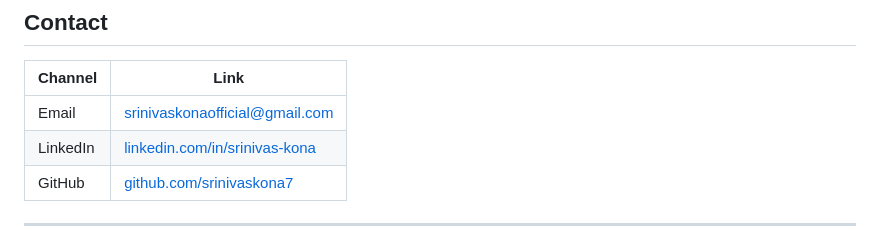
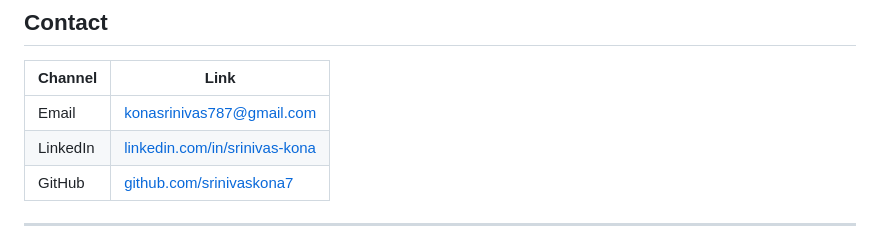
Before and after one commit to srinivaskona7/srinivas-kona-projects, a Markdown page: README.md, the part around the change. Rendered like a GitHub page.

Commit message:
Update contact email in README
Co-Authored-By: Claude Opus 4.7 <noreply@anthropic.com>

```diff
--- a/README.md
+++ b/README.md
@@ -134,7 +134,7 @@ Open it directly in a browser — no server required.
 
 | Channel | Link |
 |---------|------|
-| Email | [srinivaskonaofficial@gmail.com](mailto:srinivaskonaofficial@gmail.com) |
+| Email | [konasrinivas787@gmail.com](mailto:konasrinivas787@gmail.com) |
 | LinkedIn | [linkedin.com/in/srinivas-kona](https://www.linkedin.com/in/srinivas-kona/) |
 | GitHub | [github.com/srinivaskona7](https://github.com/srinivaskona7) |
 
```
